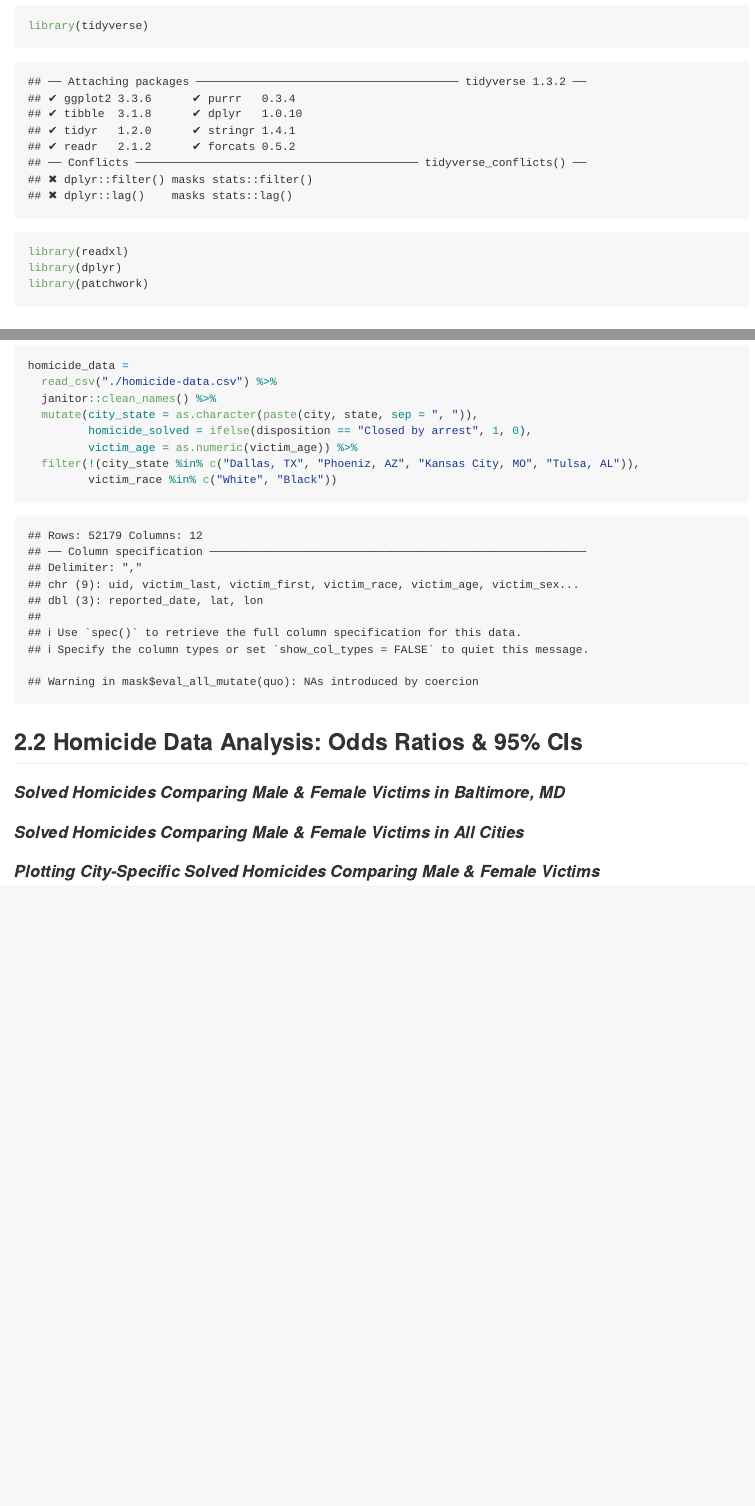
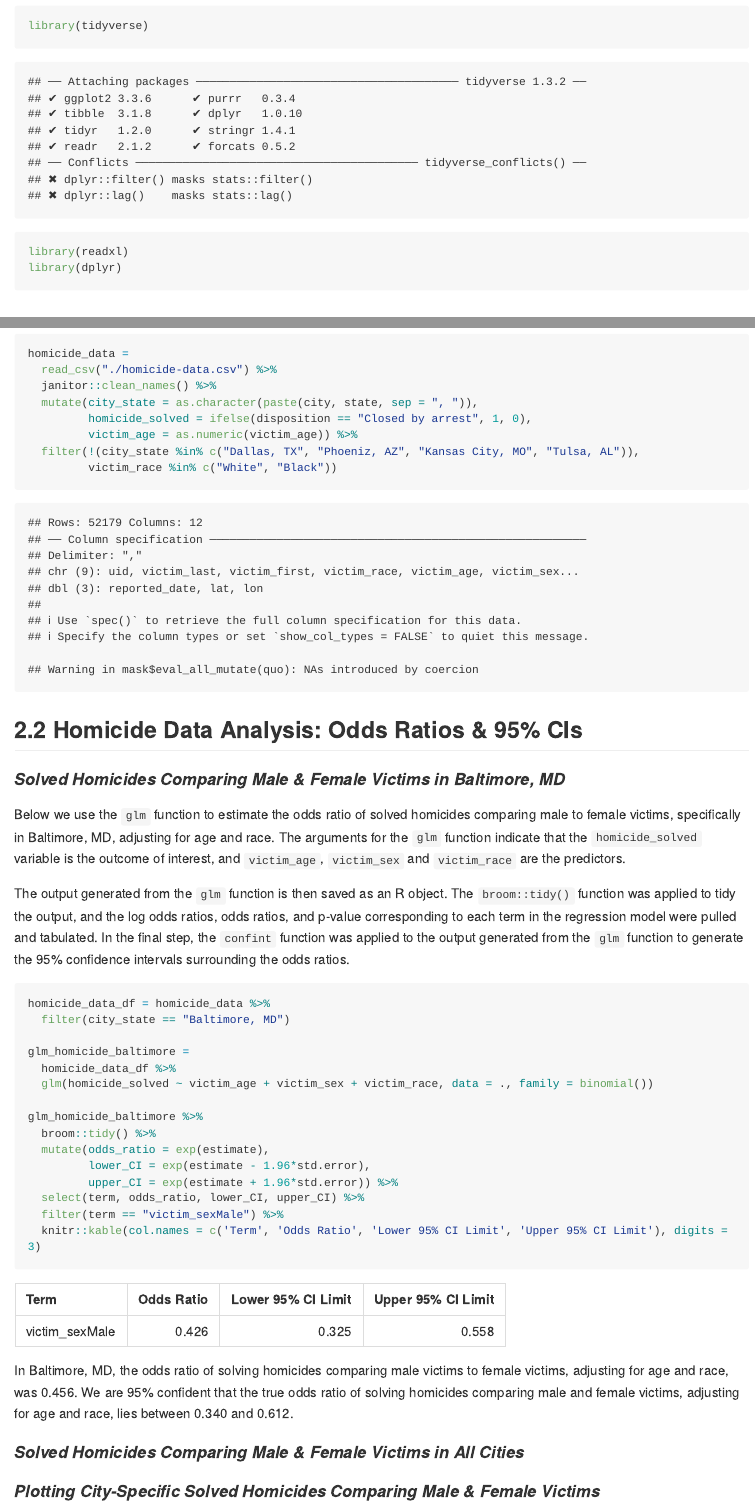
Before and after one commit to oliviahzwang/p8105_hw6_hw2852, an R Markdown document (p8105_hw6_hw2852.Rmd): the page in a window 1100 px wide, from 180 px down, and a second part further down, joined at a grey line. The pictures show the output file p8105_hw6_hw2852.md that the author committed with the source, drawn offline in the style of GitHub; long lines of code are wrapped.

Commit message:
Problem 2 - Applying glm function, pulling OR and 95% CIs for Baltimore, MD

````diff
--- a/p8105_hw6_hw2852.Rmd
+++ b/p8105_hw6_hw2852.Rmd
@@ -11,7 +11,6 @@ In preparation for the problems below, we will load the following libraries:
 library(tidyverse)
 library(readxl)
 library(dplyr)
-library(patchwork)
 ```
 
 # Problem 1
@@ -25,7 +24,7 @@ library(patchwork)
 Let us begin by importing the CSV file containing _Washington Post's_ homicide data downloaded from GitHub, and applying the `clean_names` function. Next, we can create a new `city_state` variable (e.g. "Baltimore, MD") by joining the existing city and state variables using the `paste` command, and a new binary `homicide_solved` variable indicating whether a homicide is solved. The `victim_age` variable previously read as a character variable is transformed into a numeric variable. Finally, we filtered the data to exclude information from Dallas, TX, Phoenix, AZ, Kansas City, MD, and Tulsa, AL, and to only include victims whose reported race was White or Black.
 
 ```{r}
-homicide_data
+homicide_data =
   read_csv("./homicide-data.csv") %>%
   janitor::clean_names() %>%
   mutate(city_state = as.character(paste(city, state, sep = ", ")),
@@ -39,6 +38,10 @@ homicide_data
 
 #### _Solved Homicides Comparing Male & Female Victims in Baltimore, MD_
 
+Below we use the `glm` function to estimate the odds ratio of solved homicides comparing male to female victims, specifically in Baltimore, MD, adjusting for age and race. The arguments for the `glm` function indicate that the `homicide_solved` variable is the outcome of interest, and `victim_age`, `victim_sex` and `victim_race` are the predictors.
+
+The output generated from the `glm` function is then saved as an R object. The `broom::tidy()` function was applied to tidy the output, and the log odds ratios, odds ratios, and p-value corresponding to each term in the regression model were pulled and tabulated. In the final step, the `confint` function was applied to the output generated from the `glm` function to generate the 95% confidence intervals surrounding the odds ratios.
+
 ```{r}
 homicide_data_df = homicide_data %>%
   filter(city_state == "Baltimore, MD")
@@ -49,3 +52,9 @@ glm_homicide_baltimore =
 
 glm_homicide_baltimore %>%
   broom::tidy() %>%
+  mutate(odds_ratio = exp(estimate),
+         lower_CI = exp(estimate - 1.96*std.error),
+         upper_CI = exp(estimate + 1.96*std.error)) %>%
+  select(term, odds_ratio, lower_CI, upper_CI) %>%
+  filter(term == "victim_sexMale") %>%
+  knitr::kable(col.names = c('Term', 'Odds Ratio', 'Lower 95% CI Limit', 'Upper 95% CI Limit'), digits = 3)
@@ -55 +62,2 @@ glm_homicide_baltimore %>%
 
+In Baltimore, MD, the odds ratio of solving homicides comparing male victims to female victims, adjusting for age and race, was 0.456. We are 95% confident that the true odds ratio of solving homicides comparing male and female victims, adjusting for age and race, lies between 0.340 and 0.612.
````
Also changed, not shown: p8105_hw6_hw2852.md, p8105_hw6_hw2852.Rmd (8 more changed lines).
